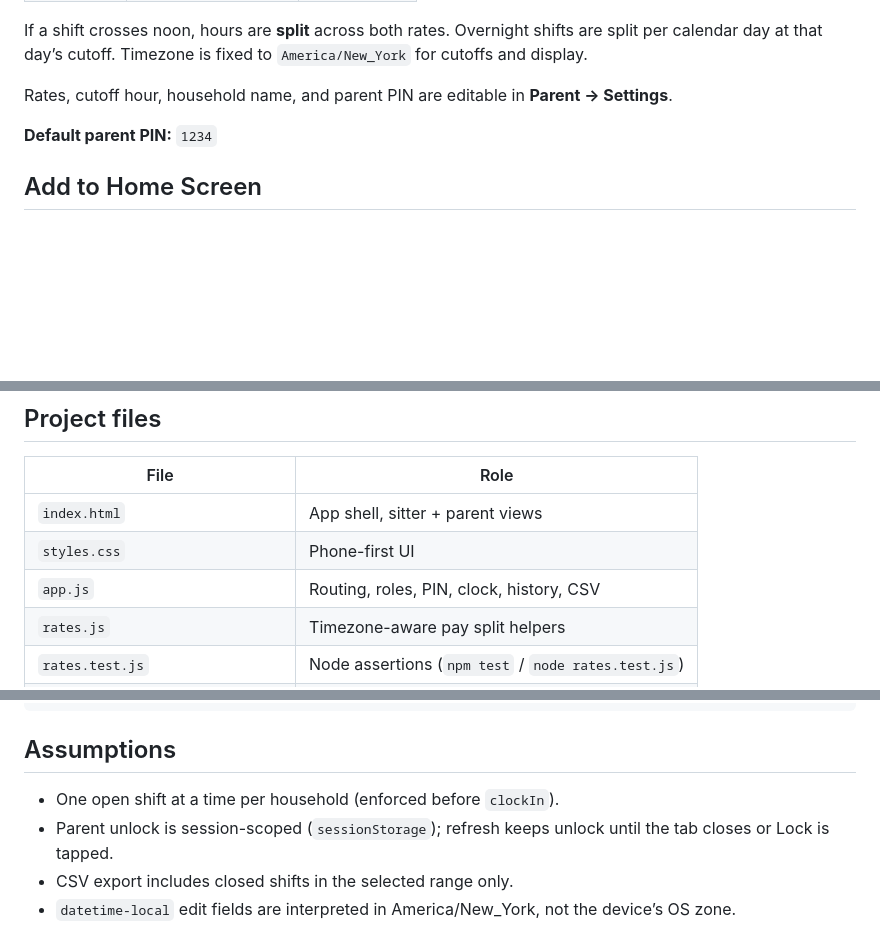
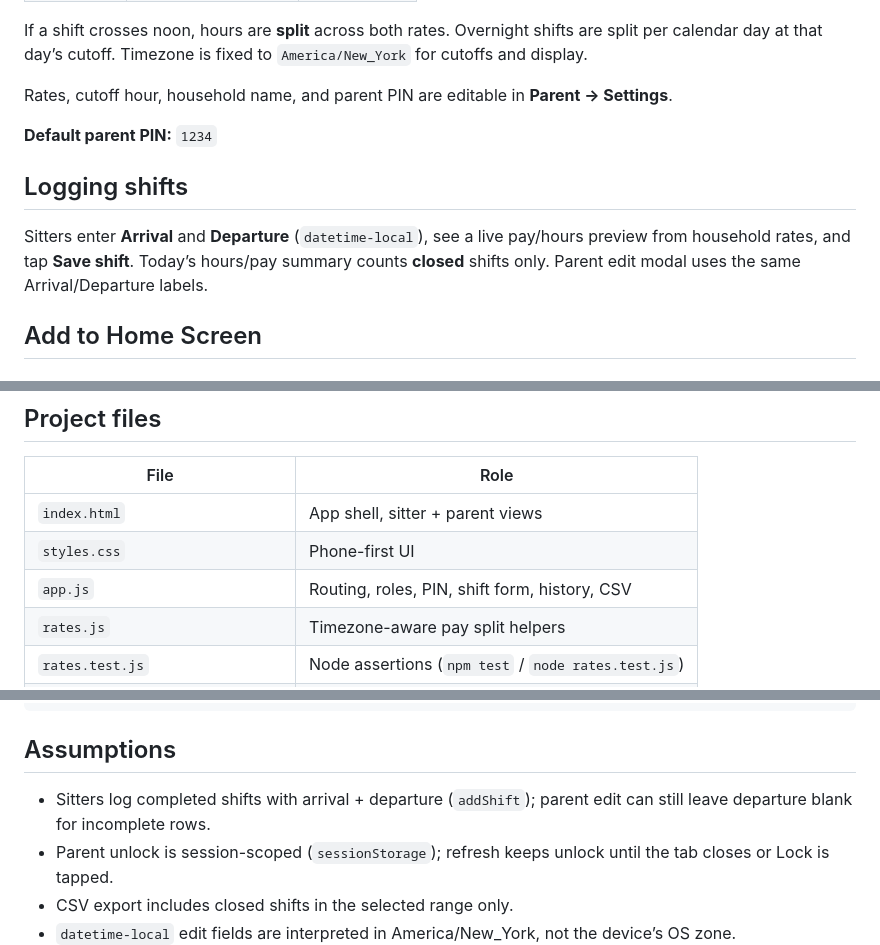
Before and after one commit to davefrank102-blip/babysitter-time, a Markdown page: README.md, 3 parts joined by grey strips. GitHub-like rendering; blank space fills up the shorter version.

Commit message:
Document arrival/departure shift logging UX

```diff
--- a/README.md
+++ b/README.md
@@ -27,6 +27,10 @@ If a shift crosses noon, hours are **split** across both rates. Overnight shifts
 Rates, cutoff hour, household name, and parent PIN are editable in **Parent → Settings**.
 
 **Default parent PIN:** `1234`
+
+## Logging shifts
+
+Sitters enter **Arrival** and **Departure** (`datetime-local`), see a live pay/hours preview from household rates, and tap **Save shift**. Today’s hours/pay summary counts **closed** shifts only. Parent edit modal uses the same Arrival/Departure labels.
 
 ## Add to Home Screen
 
@@ -74,7 +78,7 @@ Then open `http://127.0.0.1:8080/`. Firebase mode still needs network access to
 |------|------|
 | `index.html` | App shell, sitter + parent views |
 | `styles.css` | Phone-first UI |
-| `app.js` | Routing, roles, PIN, clock, history, CSV |
+| `app.js` | Routing, roles, PIN, shift form, history, CSV |
 | `rates.js` | Timezone-aware pay split helpers |
 | `rates.test.js` | Node assertions (`npm test` / `node rates.test.js`) |
 | `db.js` | Local adapter + Firebase Firestore live sync |
@@ -89,7 +93,7 @@ node rates.test.js
 
 ## Assumptions
 
-- One open shift at a time per household (enforced before `clockIn`).
+- Sitters log completed shifts with arrival + departure (`addShift`); parent edit can still leave departure blank for incomplete rows.
 - Parent unlock is session-scoped (`sessionStorage`); refresh keeps unlock until the tab closes or Lock is tapped.
 - CSV export includes closed shifts in the selected range only.
 - `datetime-local` edit fields are interpreted in America/New_York, not the device’s OS zone.
```
